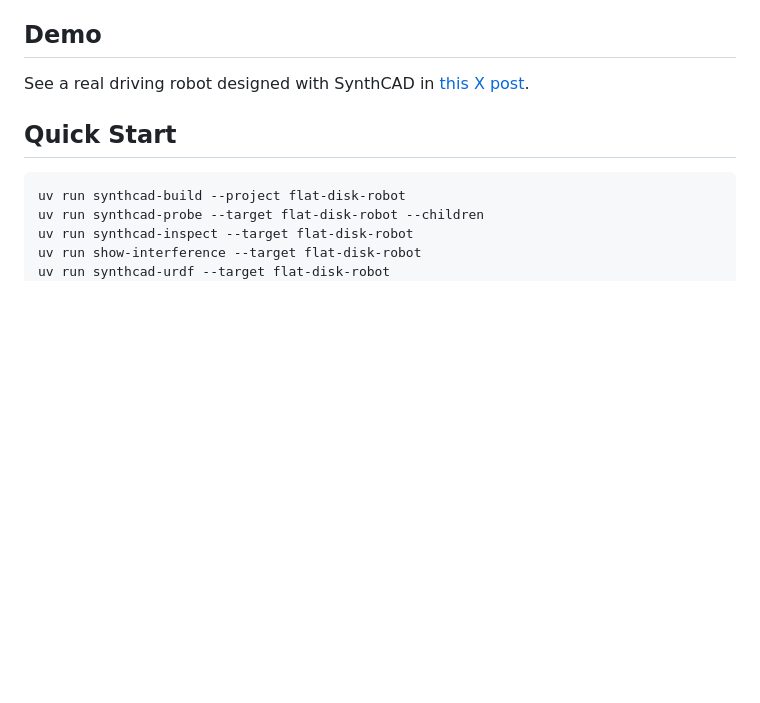
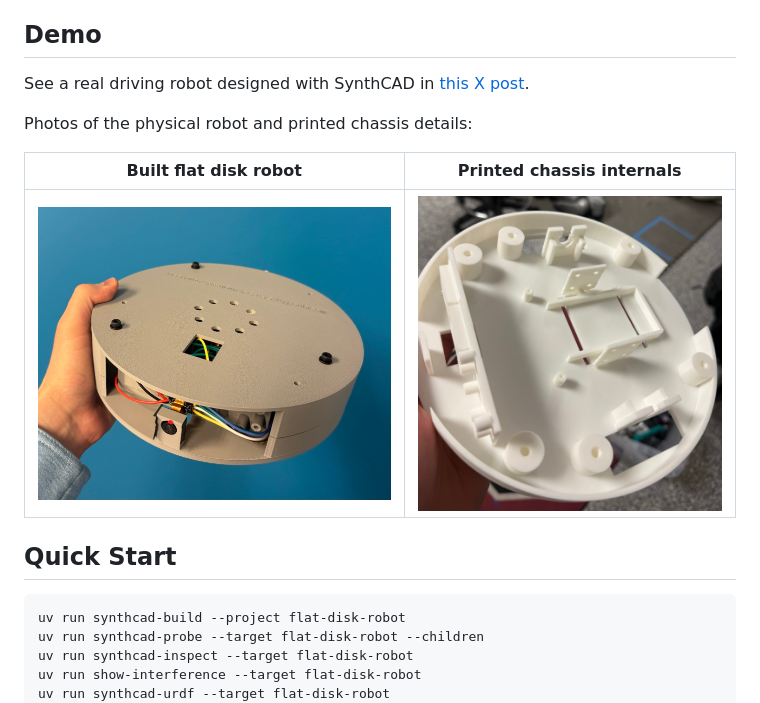
Before and after one commit to BenCaunt/SynthCAD, a Markdown page: README.md, the part around the change. Drawn GitHub-style; pictures changed too: docs/assets/flat-disk-robot-part-assembly.jpg (added), docs/assets/flat-disk-robot-part-detail.jpg (added); blank space fills up the shorter version.

Commit message:
Add robot part photos to README

```diff
--- a/README.md
+++ b/README.md
@@ -10,6 +10,12 @@ required reference inputs.
 
 See a real driving robot designed with SynthCAD in
 [this X post](https://x.com/BdcauntBen/status/2049014205408280934?s=20).
+
+Photos of the physical robot and printed chassis details:
+
+| Built flat disk robot | Printed chassis internals |
+| --- | --- |
+| ![Built flat disk robot with assembled top lid and electronics visible](docs/assets/flat-disk-robot-part-assembly.jpg) | ![Printed flat disk robot chassis interior with standoffs and component mounts](docs/assets/flat-disk-robot-part-detail.jpg) |
 
 ## Quick Start
 
```
